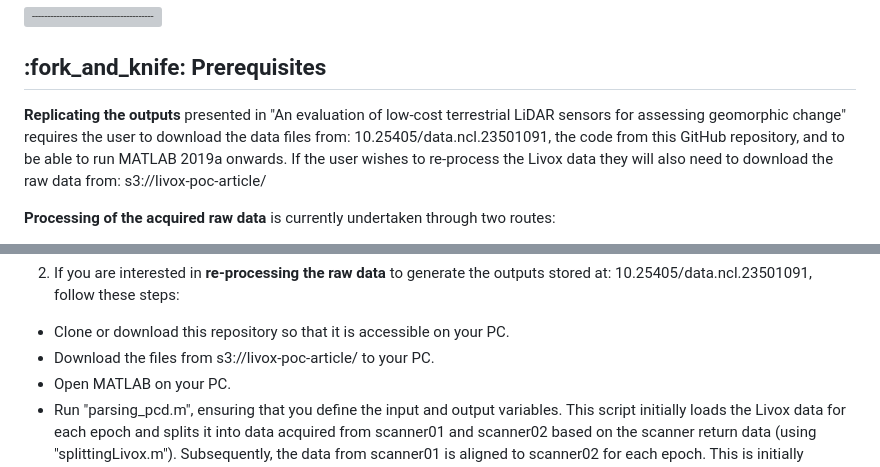
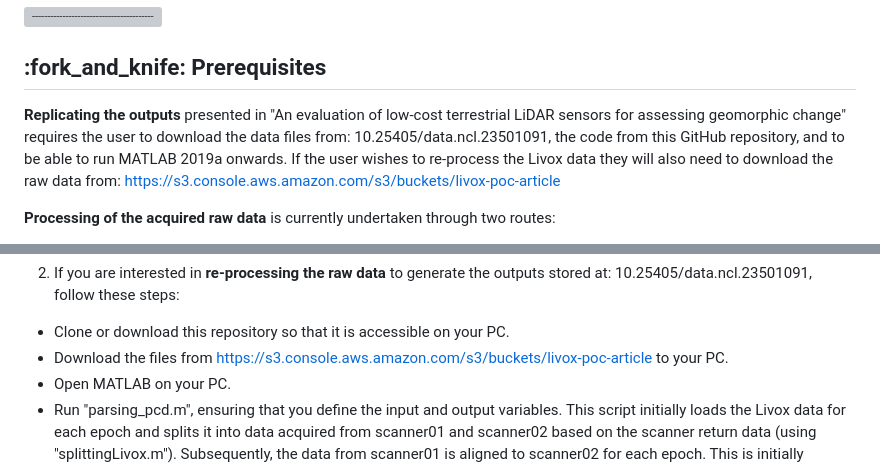
Before and after one commit to CatchmentSci/livox-poc-article, a Markdown page: README.md, 2 parts joined by grey strips. GitHub-like rendering; grey boxes are pictures that could not be loaded.

```diff
--- a/README.md
+++ b/README.md
@@ -33,7 +33,7 @@ This project seeks to develop a workflow for ingesting data acquired by Livox Mi
 <!-- PREREQUISITES -->
 <h2 id="prerequisites"> :fork_and_knife: Prerequisites</h2>
 
-**Replicating the outputs** presented in "An evaluation of low-cost terrestrial LiDAR sensors for assessing geomorphic change" requires the user to download the data files from: 10.25405/data.ncl.23501091, the code from this GitHub repository, and to be able to run MATLAB 2019a onwards. If the user wishes to re-process the Livox data they will also need to download the raw data from: s3://livox-poc-article/
+**Replicating the outputs** presented in "An evaluation of low-cost terrestrial LiDAR sensors for assessing geomorphic change" requires the user to download the data files from: 10.25405/data.ncl.23501091, the code from this GitHub repository, and to be able to run MATLAB 2019a onwards. If the user wishes to re-process the Livox data they will also need to download the raw data from: https://s3.console.aws.amazon.com/s3/buckets/livox-poc-article
 
 **Processing of the acquired raw data** is currently undertaken through two routes:
 * Files within the "ros" subfolder are executed in a Linux docker container. This container should be configured to work with the Robot Operating System (ROS). The "cloud_calls.py" script assumes that data to be converted is stored within an Amazon S3 bucket with the converted data being uploaded back to the S3 service. S3cmd is required for this operation. This script is provided as an example and could be modified for your own individual case.
@@ -86,7 +86,7 @@ Below is the an outline of the folder structure within this repository with desc
 
 2. If you are interested in **re-processing the raw data** to generate the outputs stored at: 10.25405/data.ncl.23501091, follow these steps:
 * Clone or download this repository so that it is accessible on your PC.
-* Download the files from s3://livox-poc-article/ to your PC.
+* Download the files from https://s3.console.aws.amazon.com/s3/buckets/livox-poc-article to your PC.
 * Open MATLAB on your PC.
 * Run "parsing_pcd.m", ensuring that you define the input and output variables. This script initially loads the Livox data for each epoch and splits it into data acquired from scanner01 and scanner02 based on the scanner return data (using "splittingLivox.m"). Subsequently, the data from scanner01 is aligned to scanner02 for each epoch. This is initially achieved through an initial coarse transformation to get the data approximately aligned, before ICP analysis is conducted (in "initial_icp_alignment.m"). This generates a merged scan containing data from both scanner01 and scanner02 for each epoch. Next, this merged dataset is aligned back to a reference scan undertaken on 29th Jan 2022 (in "tree_alignment.m").
 * Following succesful execution of "parsing_pcd.m", your processed Livox data will be stored within the "processed_dir". Now that we have this processed data we can perform analysis on these datasets.
```
